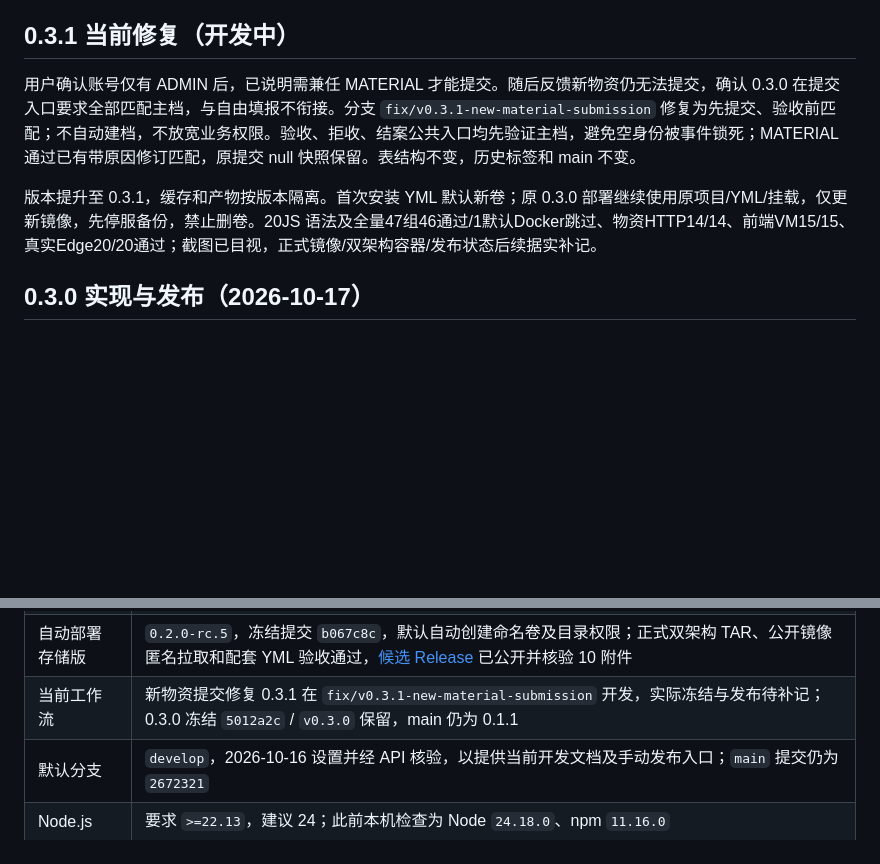
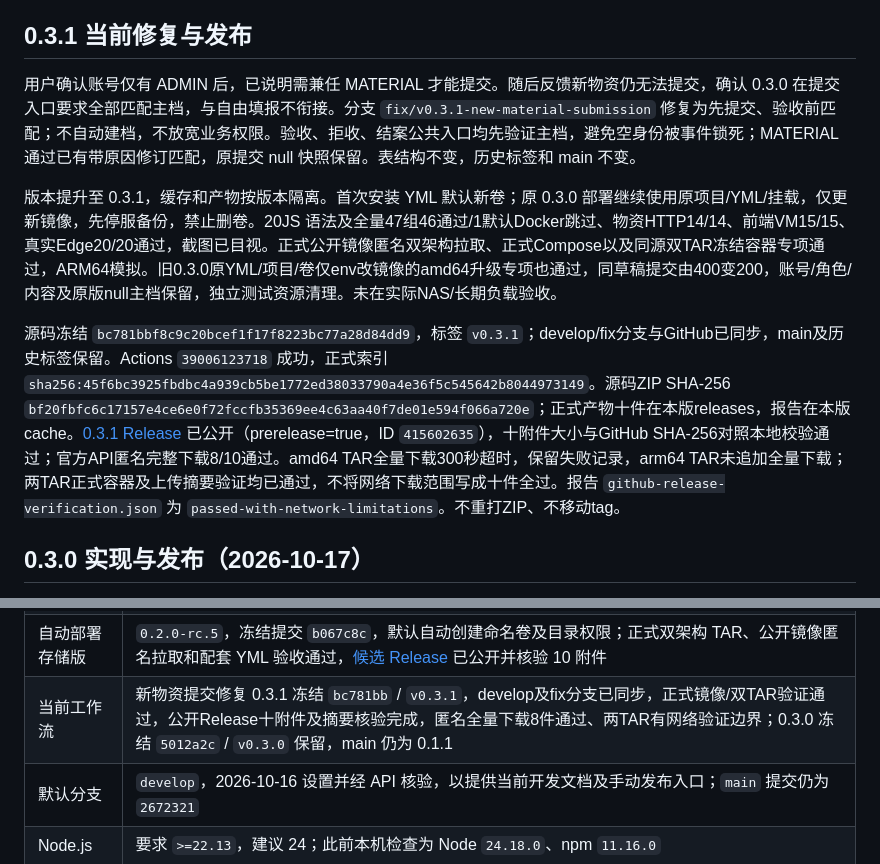
Before and after one commit to HotLL233/labmg, a Markdown page: docs/MEMORY.md, 2 parts joined by grey strips. Drawn GitHub-style; blank space fills up the shorter version.

```diff
--- a/docs/MEMORY.md
+++ b/docs/MEMORY.md
@@ -30,11 +30,13 @@
 - 2026-10-17 用户要求物资管理下新增申报、验收、库存三个入口：全员在新建申报表中增加物资，物资管理员提交后整单禁止编辑，保留历史及 Excel 导出；验收录入数量金额、标记并入库，库存有期初且同类合并。要求先给可行方案和 HTML UI 示例，未要求直接完成生产业务或发布新版镜像。初稿提交后全员只读的规则由下条同日新指令替代，保留本条作为需求历史。
 - 同日用户补充：管理员可创建物资分类，其他人员添加时可选分类和归属；异步确认归属指“区域”。提交后改为**仅物资管理员可进行修改编辑**，替代此前所有角色永久禁止编辑的要求。
 
-## 0.3.1 当前修复（开发中）
+## 0.3.1 当前修复与发布
 
 用户确认账号仅有 ADMIN 后，已说明需兼任 MATERIAL 才能提交。随后反馈新物资仍无法提交，确认 0.3.0 在提交入口要求全部匹配主档，与自由填报不衔接。分支 `fix/v0.3.1-new-material-submission` 修复为先提交、验收前匹配；不自动建档，不放宽业务权限。验收、拒收、结案公共入口均先验证主档，避免空身份被事件锁死；MATERIAL 通过已有带原因修订匹配，原提交 null 快照保留。表结构不变，历史标签和 main 不变。
 
-版本提升至 0.3.1，缓存和产物按版本隔离。首次安装 YML 默认新卷；原 0.3.0 部署继续使用原项目/YML/挂载，仅更新镜像，先停服备份，禁止删卷。20JS 语法及全量47组46通过/1默认Docker跳过、物资HTTP14/14、前端VM15/15、真实Edge20/20通过；截图已目视，正式镜像/双架构容器/发布状态后续据实补记。
+版本提升至 0.3.1，缓存和产物按版本隔离。首次安装 YML 默认新卷；原 0.3.0 部署继续使用原项目/YML/挂载，仅更新镜像，先停服备份，禁止删卷。20JS 语法及全量47组46通过/1默认Docker跳过、物资HTTP14/14、前端VM15/15、真实Edge20/20通过，截图已目视。正式公开镜像匿名双架构拉取、正式Compose以及同源双TAR冻结容器专项通过，ARM64模拟。旧0.3.0原YML/项目/卷仅env改镜像的amd64升级专项也通过，同草稿提交由400变200，账号/角色/内容及原版null主档保留，独立测试资源清理。未在实际NAS/长期负载验收。
+
+源码冻结 `bc781bbf8c9c20bcef1f17f8223bc77a28d84dd9`，标签 `v0.3.1`；develop/fix分支与GitHub已同步，main及历史标签保留。Actions `39006123718` 成功，正式索引 `sha256:45f6bc3925fbdbc4a939cb5be1772ed38033790a4e36f5c545642b8044973149`。源码ZIP SHA-256 `bf20fbfc6c17157e4ce6e0f72fccfb35369ee4c63aa40f7de01e594f066a720e`；正式产物十件在本版releases，报告在本版cache。[0.3.1 Release](https://github.com/HotLL233/labmg/releases/tag/v0.3.1) 已公开（prerelease=true，ID `415602635`），十附件大小与GitHub SHA-256对照本地校验通过；官方API匿名完整下载8/10通过。amd64 TAR全量下载300秒超时，保留失败记录，arm64 TAR未追加全量下载；两TAR正式容器及上传摘要验证均已通过，不将网络下载范围写成十件全过。报告 `github-release-verification.json` 为 `passed-with-network-limitations`。不重打ZIP、不移动tag。
 
 ## 0.3.0 实现与发布（2026-10-17）
 
@@ -78,7 +80,7 @@
 | 在线部署版 | `0.2.0-rc.3`，源码提交 `46f2a3c`，公开镜像 `ghcr.io/hotll233/labmg:0.2.0-rc.3`，匿名双架构拉取与正式 Compose 验证通过，[候选 Release](https://github.com/HotLL233/labmg/releases/tag/v0.2.0-rc.3) 已发布 |
 | 首次设置密码版 | `0.2.0-rc.4`，冻结提交 `8ed6ea4`，公开镜像及正式 YML 首设/登录验证通过，[候选 Release](https://github.com/HotLL233/labmg/releases/tag/v0.2.0-rc.4) 已发布并核验 10 附件；已有账号保持原样 |
 | 自动部署存储版 | `0.2.0-rc.5`，冻结提交 `b067c8c`，默认自动创建命名卷及目录权限；正式双架构 TAR、公开镜像匿名拉取和配套 YML 验收通过，[候选 Release](https://github.com/HotLL233/labmg/releases/tag/v0.2.0-rc.5) 已公开并核验 10 附件 |
-| 当前工作流 | 新物资提交修复 0.3.1 在 `fix/v0.3.1-new-material-submission` 开发，实际冻结与发布待补记；0.3.0 冻结 `5012a2c` / `v0.3.0` 保留，main 仍为 0.1.1 |
+| 当前工作流 | 新物资提交修复 0.3.1 冻结 `bc781bb` / `v0.3.1`，develop及fix分支已同步，正式镜像/双TAR验证通过，公开Release十附件及摘要核验完成，匿名全量下载8件通过、两TAR有网络验证边界；0.3.0 冻结 `5012a2c` / `v0.3.0` 保留，main 仍为 0.1.1 |
 | 默认分支 | `develop`，2026-10-16 设置并经 API 核验，以提供当前开发文档及手动发布入口；`main` 提交仍为 `2672321` |
 | Node.js | 要求 `>=22.13`，建议 24；此前本机检查为 Node `24.18.0`、npm `11.16.0` |
 
```
Also changed, not shown: docs/CHANGELOG.md (+4 -1 lines), docs/HISTORY.md (+9 -0 lines).
